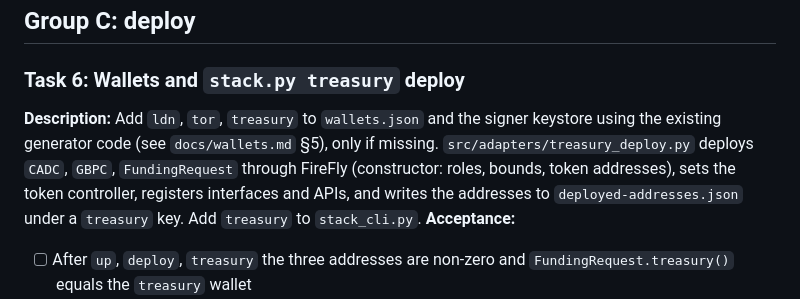
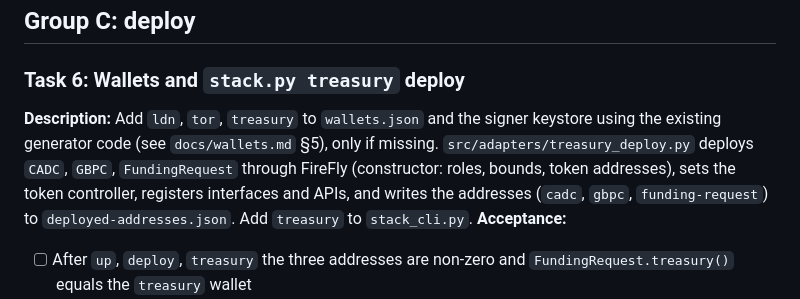
Before and after one commit to hohowin/besu-with-firefly, a Markdown page: docs/treasury-use-case/tasks.md, the part around the change. GitHub-like rendering.

```diff
--- a/docs/treasury-use-case/tasks.md
+++ b/docs/treasury-use-case/tasks.md
@@ -78,7 +78,7 @@ Sizes: S under 1 hour, M a few hours. No task is larger than M.
 ## Group C: deploy
 
 ### Task 6: Wallets and `stack.py treasury` deploy
-**Description:** Add `ldn`, `tor`, `treasury` to `wallets.json` and the signer keystore using the existing generator code (see `docs/wallets.md` §5), only if missing. `src/adapters/treasury_deploy.py` deploys `CADC`, `GBPC`, `FundingRequest` through FireFly (constructor: roles, bounds, token addresses), sets the token controller, registers interfaces and APIs, and writes the addresses to `deployed-addresses.json` under a `treasury` key. Add `treasury` to `stack_cli.py`.
+**Description:** Add `ldn`, `tor`, `treasury` to `wallets.json` and the signer keystore using the existing generator code (see `docs/wallets.md` §5), only if missing. `src/adapters/treasury_deploy.py` deploys `CADC`, `GBPC`, `FundingRequest` through FireFly (constructor: roles, bounds, token addresses), sets the token controller, registers interfaces and APIs, and writes the addresses (`cadc`, `gbpc`, `funding-request`) to `deployed-addresses.json`. Add `treasury` to `stack_cli.py`.
 **Acceptance:**
 - [ ] After `up`, `deploy`, `treasury` the three addresses are non-zero and `FundingRequest.treasury()` equals the `treasury` wallet
 - [ ] A second `treasury` run sends no transaction (idempotent), proven by an unchanged block-count of transactions from `admin`
```
Also changed, not shown: docs/treasury-use-case/design.md (+3 -2 lines), docs/treasury-use-case/test-plan.md (+1 -1 lines).
